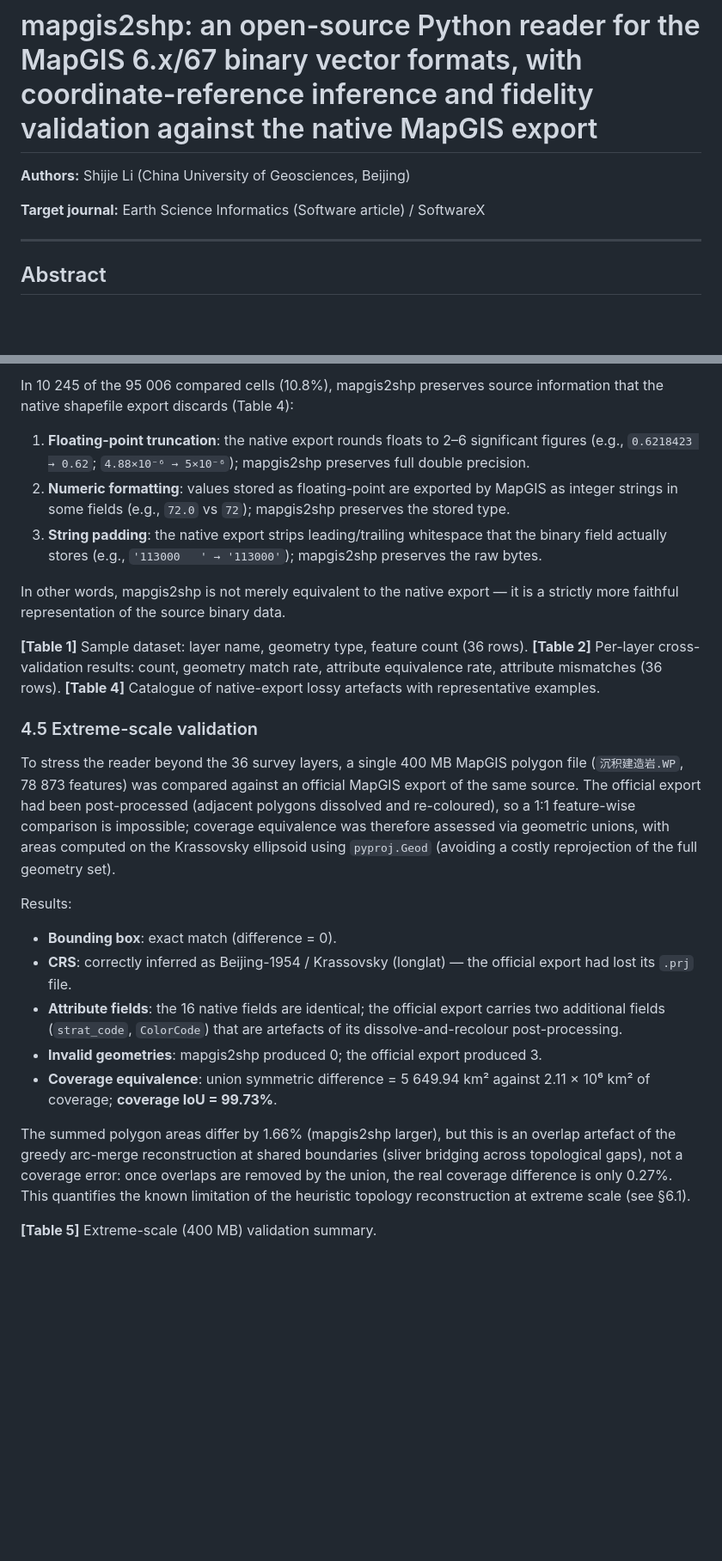
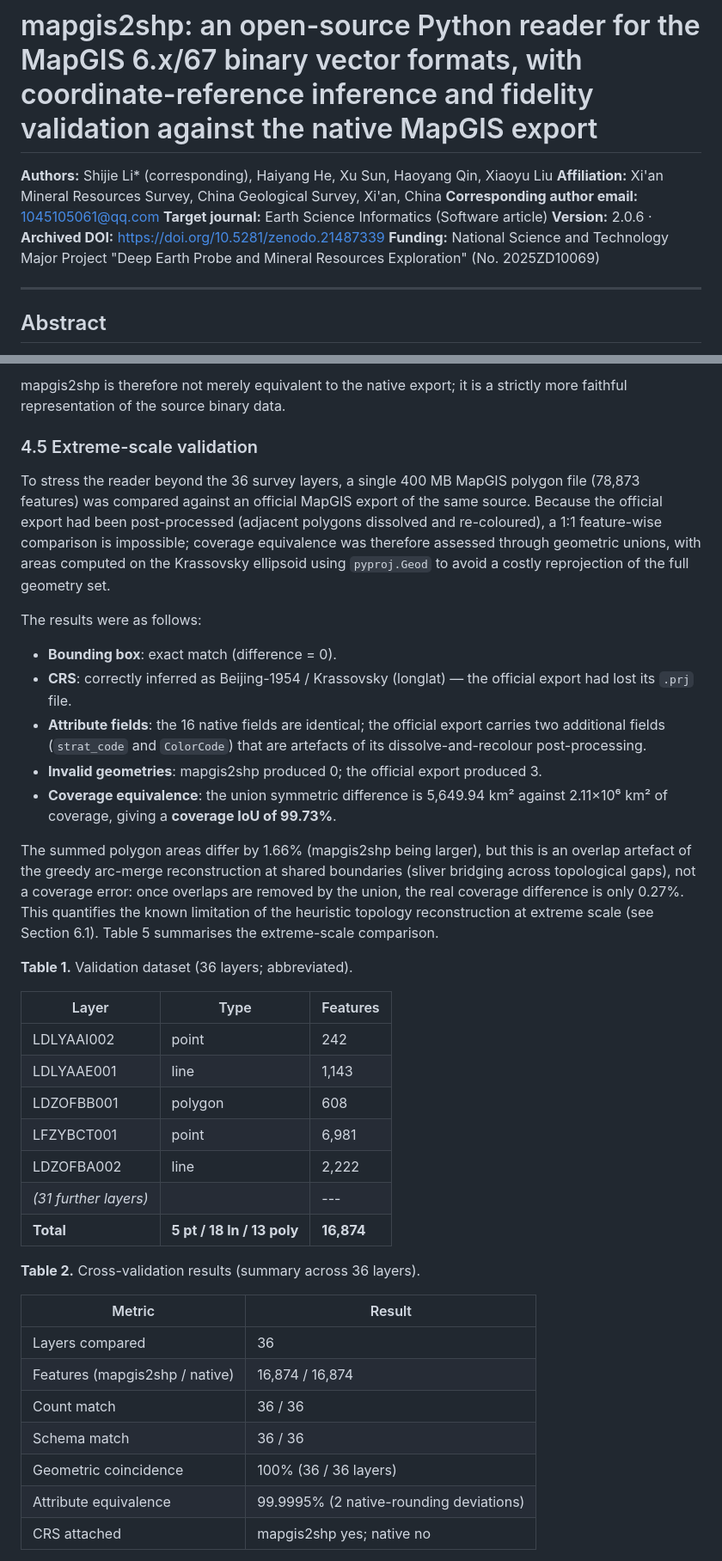
Before and after one commit to leecugb/mapgis2shp, a Markdown page: paper/paper_draft.md, 2 parts joined by grey strips. Shown at 86% size. GitHub-like rendering; blank space fills up the shorter version.

```diff
--- a/paper/paper_draft.md
+++ b/paper/paper_draft.md
@@ -1,8 +1,11 @@
 # mapgis2shp: an open-source Python reader for the MapGIS 6.x/67 binary vector formats, with coordinate-reference inference and fidelity validation against the native MapGIS export
 
-**Authors:** Shijie Li \(China University of Geosciences, Beijing\)
-
-**Target journal:** Earth Science Informatics (Software article) / SoftwareX
+**Authors:** Shijie Li\* (corresponding), Haiyang He, Xu Sun, Haoyang Qin, Xiaoyu Liu
+**Affiliation:** Xi'an Mineral Resources Survey, China Geological Survey, Xi'an, China
+**Corresponding author email:** 1045105061@qq.com
+**Target journal:** Earth Science Informatics (Software article)
+**Version:** 2.0.6  ·  **Archived DOI:** https://doi.org/10.5281/zenodo.21487339
+**Funding:** National Science and Technology Major Project "Deep Earth Probe and Mineral Resources Exploration" (No. 2025ZD10069)
 
 ---
 
@@ -112,28 +105,39 @@ Across all 36 layers and 16 874 features:
 
-In 10 245 of the 95 006 compared cells (10.8%), mapgis2shp preserves source information that the native shapefile export discards (Table 4):
-
-1. **Floating-point truncation**: the native export rounds floats to 2–6 significant figures (e.g., `0.6218423 → 0.62`; `4.88×10⁻⁶ → 5×10⁻⁶`); mapgis2shp preserves full double precision.
-2. **Numeric formatting**: values stored as floating-point are exported by MapGIS as integer strings in some fields (e.g., `72.0` vs `72`); mapgis2shp preserves the stored type.
-3. **String padding**: the native export strips leading/trailing whitespace that the binary field actually stores (e.g., `'113000   ' → '113000'`); mapgis2shp preserves the raw bytes.
-
-In other words, mapgis2shp is not merely equivalent to the native export — it is a strictly more faithful representation of the source binary data.
-
-**[Table 1]** Sample dataset: layer name, geometry type, feature count (36 rows).
-**[Table 2]** Per-layer cross-validation results: count, geometry match rate, attribute equivalence rate, attribute mismatches (36 rows).
-**[Table 4]** Catalogue of native-export lossy artefacts with representative examples.
+mapgis2shp is therefore not merely equivalent to the native export; it is a strictly more faithful representation of the source binary data.
 
 ### 4.5 Extreme-scale validation
+To stress the reader beyond the 36 survey layers, a single 400 MB MapGIS polygon file (78,873 features) was compared against an official MapGIS export of the same source. Because the official export had been post-processed (adjacent polygons dissolved and re-coloured), a 1:1 feature-wise comparison is impossible; coverage equivalence was therefore assessed through geometric unions, with areas computed on the Krassovsky ellipsoid using `pyproj.Geod` to avoid a costly reprojection of the full geometry set.
 
-To stress the reader beyond the 36 survey layers, a single 400 MB MapGIS polygon file (`沉积建造岩.WP`, 78 873 features) was compared against an official MapGIS export of the same source. The official export had been post-processed (adjacent polygons dissolved and re-coloured), so a 1:1 feature-wise comparison is impossible; coverage equivalence was therefore assessed via geometric unions, with areas computed on the Krassovsky ellipsoid using `pyproj.Geod` (avoiding a costly reprojection of the full geometry set).
-
-Results:
-
+The results were as follows:
 - **Bounding box**: exact match (difference = 0).
 - **CRS**: correctly inferred as Beijing-1954 / Krassovsky (longlat) — the official export had lost its `.prj` file.
-- **Attribute fields**: the 16 native fields are identical; the official export carries two additional fields (`strat_code`, `ColorCode`) that are artefacts of its dissolve-and-recolour post-processing.
+- **Attribute fields**: the 16 native fields are identical; the official export carries two additional fields (`strat_code` and `ColorCode`) that are artefacts of its dissolve-and-recolour post-processing.
 - **Invalid geometries**: mapgis2shp produced 0; the official export produced 3.
-- **Coverage equivalence**: union symmetric difference = 5 649.94 km² against 2.11 × 10⁶ km² of coverage; **coverage IoU = 99.73%**.
+- **Coverage equivalence**: the union symmetric difference is 5,649.94 km² against 2.11×10⁶ km² of coverage, giving a **coverage IoU of 99.73%**.
 
-The summed polygon areas differ by 1.66% (mapgis2shp larger), but this is an overlap artefact of the greedy arc-merge reconstruction at shared boundaries (sliver bridging across topological gaps), not a coverage error: once overlaps are removed by the union, the real coverage difference is only 0.27%. This quantifies the known limitation of the heuristic topology reconstruction at extreme scale (see §6.1).
+The summed polygon areas differ by 1.66% (mapgis2shp being larger), but this is an overlap artefact of the greedy arc-merge reconstruction at shared boundaries (sliver bridging across topological gaps), not a coverage error: once overlaps are removed by the union, the real coverage difference is only 0.27%. This quantifies the known limitation of the heuristic topology reconstruction at extreme scale (see Section 6.1). Table 5 summarises the extreme-scale comparison.
 
-**[Table 5]** Extreme-scale (400 MB) validation summary.
+**Table 1.** Validation dataset (36 layers; abbreviated).
+
+| Layer | Type | Features |
+|---|---|---|
+| LDLYAAI002 | point | 242 |
+| LDLYAAE001 | line | 1,143 |
+| LDZOFBB001 | polygon | 608 |
+| LFZYBCT001 | point | 6,981 |
+| LDZOFBA002 | line | 2,222 |
+| *(31 further layers)* | | --- |
+| **Total** | **5 pt / 18 ln / 13 poly** | **16,874** |
+
+**Table 2.** Cross-validation results (summary across 36 layers).
+
+| Metric | Result |
+|---|---|
+| Layers compared | 36 |
+| Features (mapgis2shp / native) | 16,874 / 16,874 |
+| Count match | 36 / 36 |
+| Schema match | 36 / 36 |
+| Geometric coincidence | 100% (36 / 36 layers) |
+| Attribute equivalence | 99.9995% (2 native-rounding deviations) |
+| CRS attached | mapgis2shp yes; native no |
+
```
Also changed, not shown: other parts of paper/paper_draft.md (+91 -132 lines).
